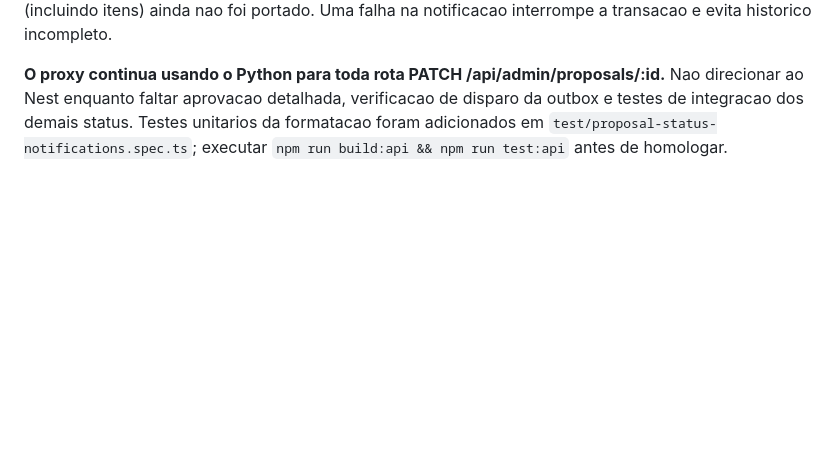
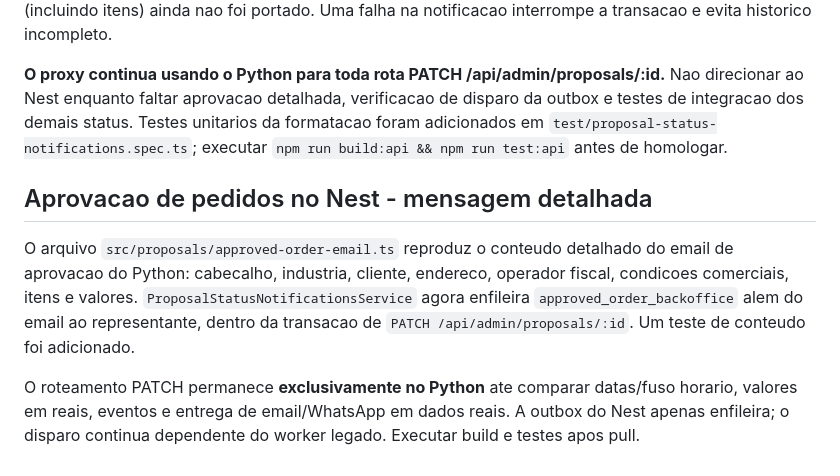
Before and after one commit to MiguelAlmeidaJ/Hipersales, a Markdown page: apps/api/README.md, the part around the change. Rendered like a GitHub page; blank space fills up the shorter version.

Commit message:
docs(nest): record full order approval email and remaining rollout validation

```diff
--- a/apps/api/README.md
+++ b/apps/api/README.md
@@ -185,3 +185,9 @@ O proxy **continua encaminhando todo PATCH de proposta ao Python**, sem flag de
 O `ProposalUpdateService` agora grava mudancas de status, insere `proposal_events` e invoca `ProposalStatusNotificationsService` dentro da mesma transacao. Foram migrados os formatos de e-mail e WhatsApp para recusa, producao, faturamento e entrega. A transicao para `pedido_aprovado` e explicitamente bloqueada por uma excecao transacional, porque o e-mail detalhado do backoffice (incluindo itens) ainda nao foi portado. Uma falha na notificacao interrompe a transacao e evita historico incompleto.
 
 **O proxy continua usando o Python para toda rota PATCH /api/admin/proposals/:id.** Nao direcionar ao Nest enquanto faltar aprovacao detalhada, verificacao de disparo da outbox e testes de integracao dos demais status. Testes unitarios da formatacao foram adicionados em `test/proposal-status-notifications.spec.ts`; executar `npm run build:api && npm run test:api` antes de homologar.
+
+## Aprovacao de pedidos no Nest - mensagem detalhada
+
+O arquivo `src/proposals/approved-order-email.ts` reproduz o conteudo detalhado do email de aprovacao do Python: cabecalho, industria, cliente, endereco, operador fiscal, condicoes comerciais, itens e valores. `ProposalStatusNotificationsService` agora enfileira `approved_order_backoffice` alem do email ao representante, dentro da transacao de `PATCH /api/admin/proposals/:id`. Um teste de conteudo foi adicionado.
+
+O roteamento PATCH permanece **exclusivamente no Python** ate comparar datas/fuso horario, valores em reais, eventos e entrega de email/WhatsApp em dados reais. A outbox do Nest apenas enfileira; o disparo continua dependente do worker legado. Executar build e testes apos pull.
```
